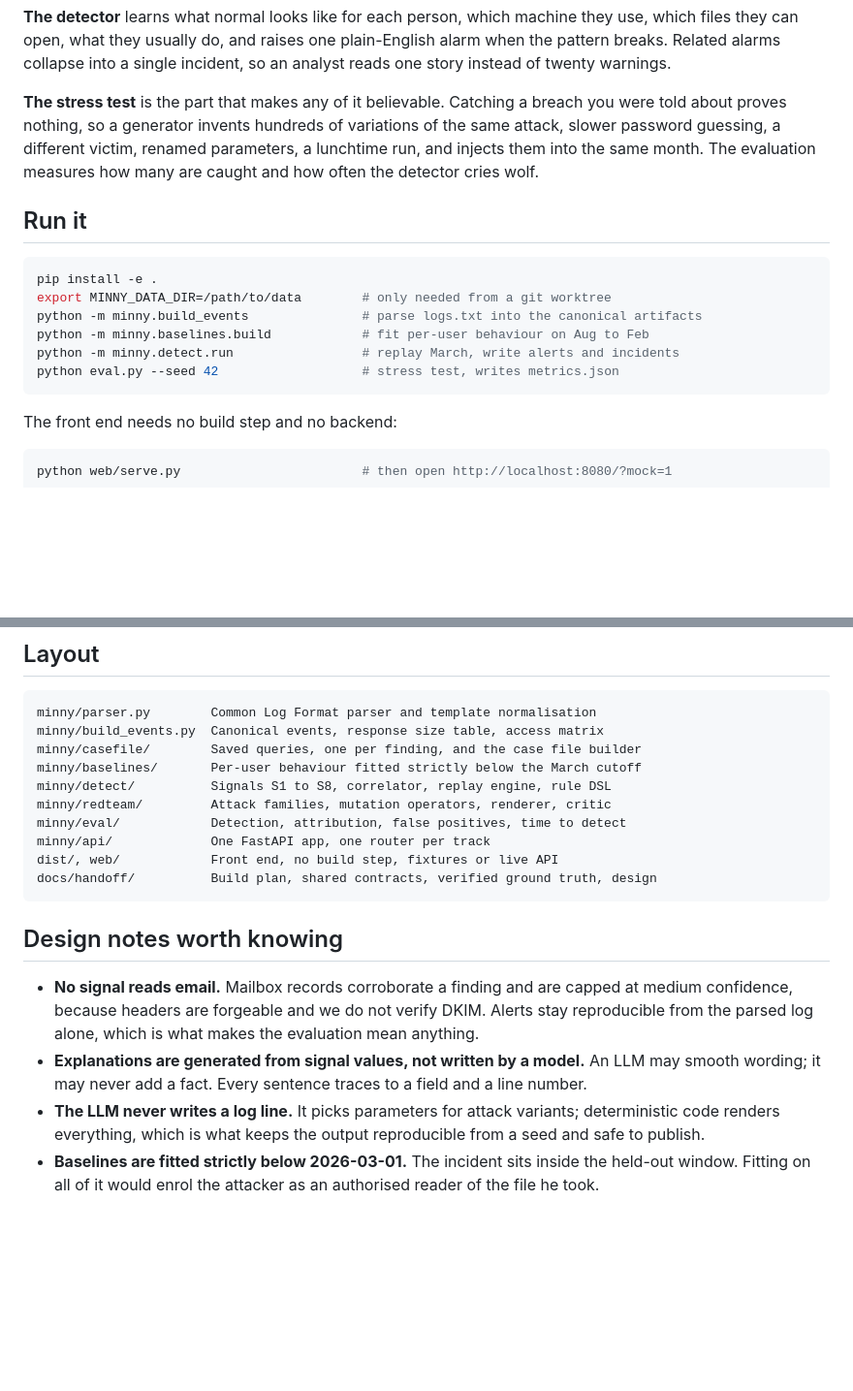
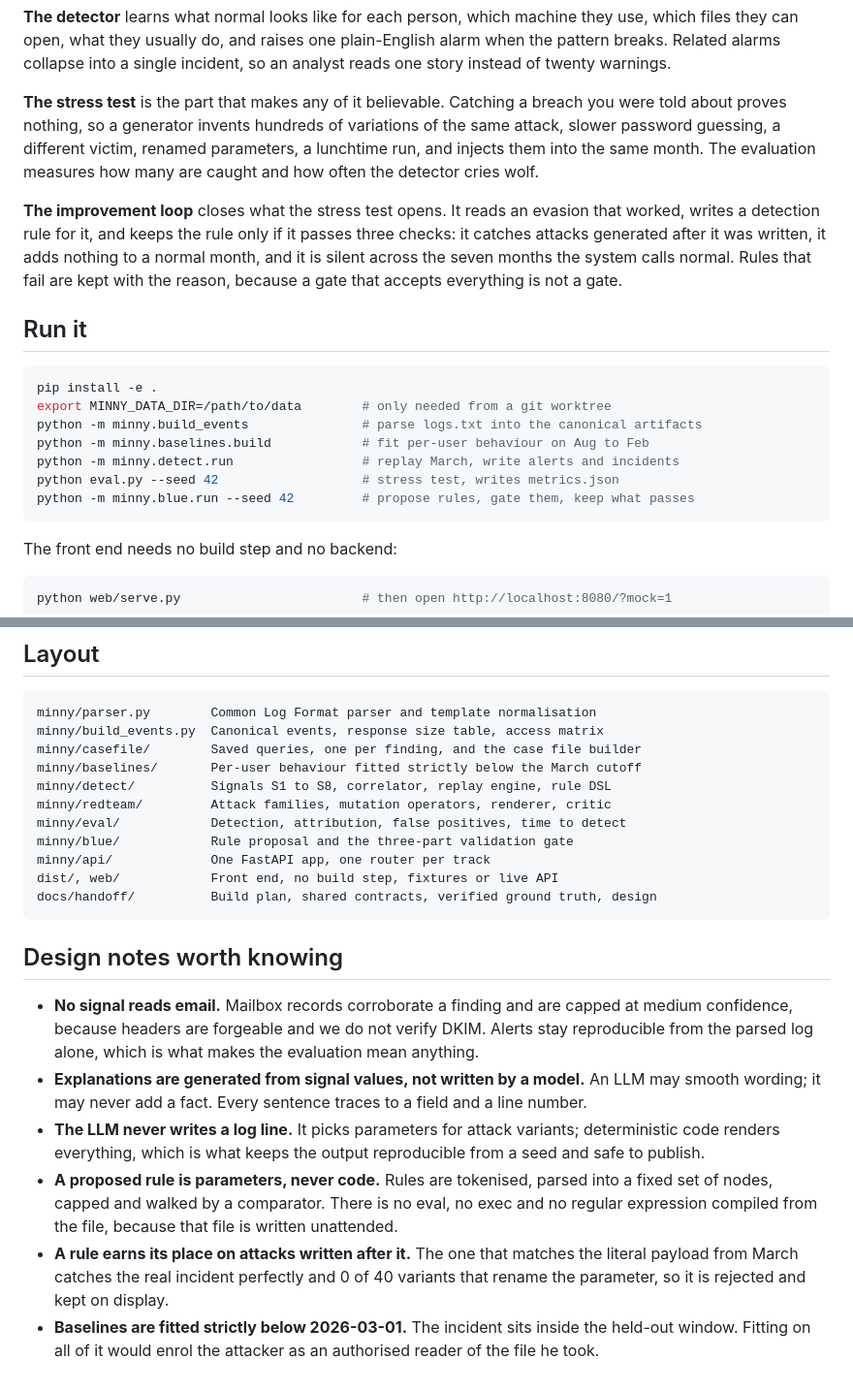
Before and after one commit to Ch33zig/Minny, a Markdown page: README.md, 2 parts joined by grey strips. Shown at 97% size. GitHub-like rendering; blank space fills up the shorter version.

Commit message:
docs: add the improvement loop to the readme
One more command, one more package, and the two sentences that say what
a rule has to survive before it is kept.

````diff
--- a/README.md
+++ b/README.md
@@ -12,6 +12,8 @@ A company handed over 180,800 lines of access logs covering every page and file
 
 **The stress test** is the part that makes any of it believable. Catching a breach you were told about proves nothing, so a generator invents hundreds of variations of the same attack, slower password guessing, a different victim, renamed parameters, a lunchtime run, and injects them into the same month. The evaluation measures how many are caught and how often the detector cries wolf.
 
+**The improvement loop** closes what the stress test opens. It reads an evasion that worked, writes a detection rule for it, and keeps the rule only if it passes three checks: it catches attacks generated after it was written, it adds nothing to a normal month, and it is silent across the seven months the system calls normal. Rules that fail are kept with the reason, because a gate that accepts everything is not a gate.
+
 ## Run it
 
 ```bash
@@ -21,6 +23,7 @@ python -m minny.build_events               # parse logs.txt into the canonical a
 python -m minny.baselines.build            # fit per-user behaviour on Aug to Feb
 python -m minny.detect.run                 # replay March, write alerts and incidents
 python eval.py --seed 42                   # stress test, writes metrics.json
+python -m minny.blue.run --seed 42         # propose rules, gate them, keep what passes
 ```
 
 The front end needs no build step and no backend:
@@ -58,6 +61,7 @@ minny/baselines/       Per-user behaviour fitted strictly below the March cutoff
 minny/detect/          Signals S1 to S8, correlator, replay engine, rule DSL
 minny/redteam/         Attack families, mutation operators, renderer, critic
 minny/eval/            Detection, attribution, false positives, time to detect
+minny/blue/            Rule proposal and the three-part validation gate
 minny/api/             One FastAPI app, one router per track
 dist/, web/            Front end, no build step, fixtures or live API
 docs/handoff/          Build plan, shared contracts, verified ground truth, design
@@ -68,4 +72,6 @@ docs/handoff/          Build plan, shared contracts, verified ground truth, desi
 - **No signal reads email.** Mailbox records corroborate a finding and are capped at medium confidence, because headers are forgeable and we do not verify DKIM. Alerts stay reproducible from the parsed log alone, which is what makes the evaluation mean anything.
 - **Explanations are generated from signal values, not written by a model.** An LLM may smooth wording; it may never add a fact. Every sentence traces to a field and a line number.
 - **The LLM never writes a log line.** It picks parameters for attack variants; deterministic code renders everything, which is what keeps the output reproducible from a seed and safe to publish.
+- **A proposed rule is parameters, never code.** Rules are tokenised, parsed into a fixed set of nodes, capped and walked by a comparator. There is no eval, no exec and no regular expression compiled from the file, because that file is written unattended.
+- **A rule earns its place on attacks written after it.** The one that matches the literal payload from March catches the real incident perfectly and 0 of 40 variants that rename the parameter, so it is rejected and kept on display.
 - **Baselines are fitted strictly below 2026-03-01.** The incident sits inside the held-out window. Fitting on all of it would enrol the attacker as an authorised reader of the file he took.
````
